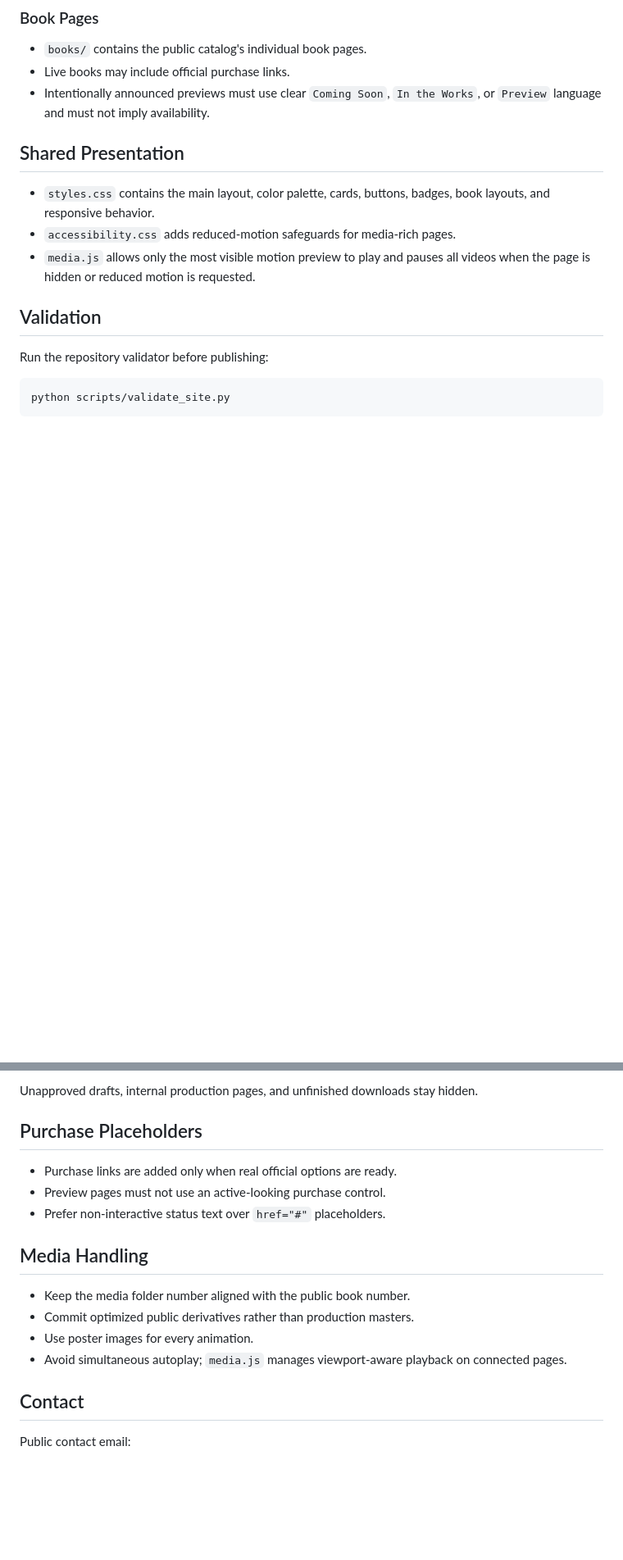
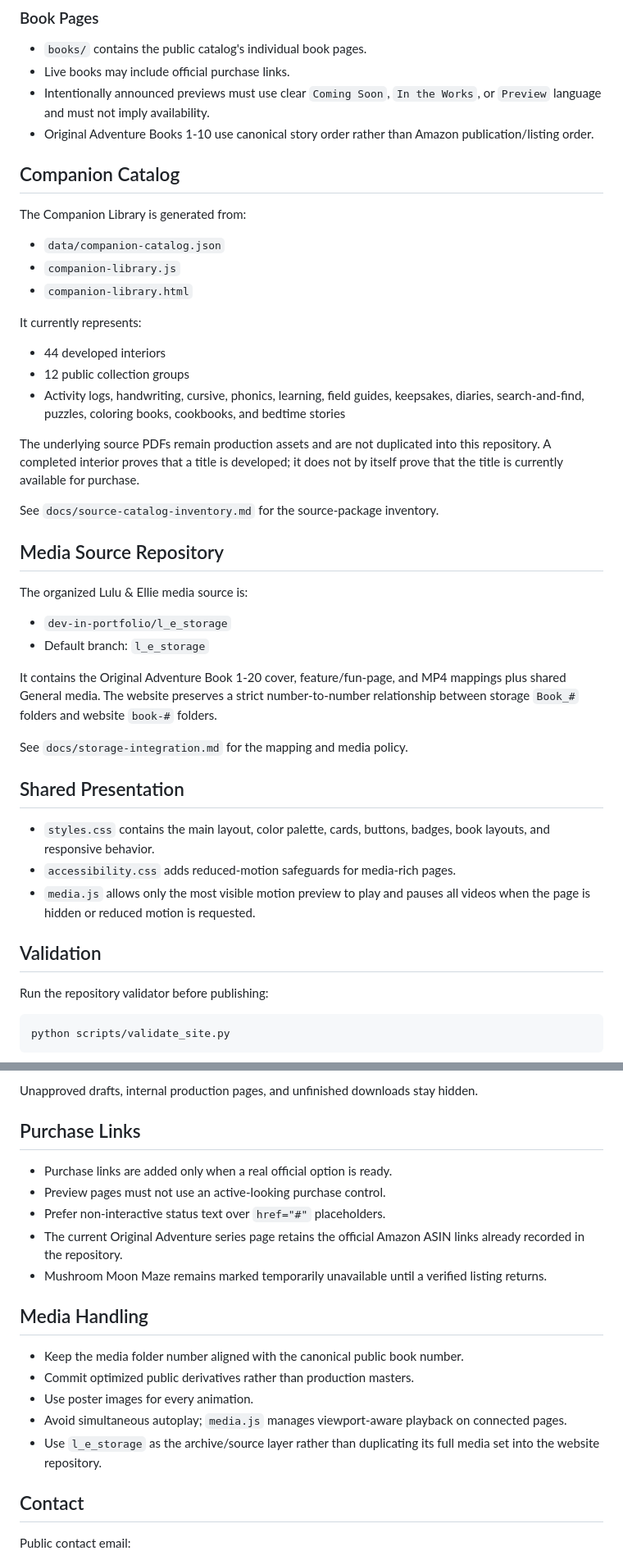
Before and after one commit to dev-in-portfolio/dark-star-literary-agency, a Markdown page: README.md, 2 parts joined by grey strips. Shown at 82% size. Rendered like a GitHub page; blank space fills up the shorter version.

Commit message:
docs: add companion catalog and storage sources

```diff
--- a/README.md
+++ b/README.md
@@ -36,6 +37,36 @@ Static multi-page public website for Dark Star Literary Agency, the creative hom
 - `books/` contains the public catalog's individual book pages.
 - Live books may include official purchase links.
 - Intentionally announced previews must use clear `Coming Soon`, `In the Works`, or `Preview` language and must not imply availability.
+- Original Adventure Books 1-10 use canonical story order rather than Amazon publication/listing order.
+
+## Companion Catalog
+
+The Companion Library is generated from:
+
+- `data/companion-catalog.json`
+- `companion-library.js`
+- `companion-library.html`
+
+It currently represents:
+
+- 44 developed interiors
+- 12 public collection groups
+- Activity logs, handwriting, cursive, phonics, learning, field guides, keepsakes, diaries, search-and-find, puzzles, coloring books, cookbooks, and bedtime stories
+
+The underlying source PDFs remain production assets and are not duplicated into this repository. A completed interior proves that a title is developed; it does not by itself prove that the title is currently available for purchase.
+
+See `docs/source-catalog-inventory.md` for the source-package inventory.
+
+## Media Source Repository
+
+The organized Lulu & Ellie media source is:
+
+- `dev-in-portfolio/l_e_storage`
+- Default branch: `l_e_storage`
+
+It contains the Original Adventure Book 1-20 cover, feature/fun-page, and MP4 mappings plus shared General media. The website preserves a strict number-to-number relationship between storage `Book_#` folders and website `book-#` folders.
+
+See `docs/storage-integration.md` for the mapping and media policy.
 
 ## Shared Presentation
 
@@ -101,18 +134,21 @@ Public navigation may contain:
 
 Unapproved drafts, internal production pages, and unfinished downloads stay hidden.
 
-## Purchase Placeholders
+## Purchase Links
 
-- Purchase links are added only when real official options are ready.
+- Purchase links are added only when a real official option is ready.
 - Preview pages must not use an active-looking purchase control.
 - Prefer non-interactive status text over `href="#"` placeholders.
+- The current Original Adventure series page retains the official Amazon ASIN links already recorded in the repository.
+- Mushroom Moon Maze remains marked temporarily unavailable until a verified listing returns.
 
 ## Media Handling
 
-- Keep the media folder number aligned with the public book number.
+- Keep the media folder number aligned with the canonical public book number.
 - Commit optimized public derivatives rather than production masters.
 - Use poster images for every animation.
 - Avoid simultaneous autoplay; `media.js` manages viewport-aware playback on connected pages.
+- Use `l_e_storage` as the archive/source layer rather than duplicating its full media set into the website repository.
 
 ## Contact
 
```
Also changed, not shown: other parts of README.md (+4 -1 lines).
